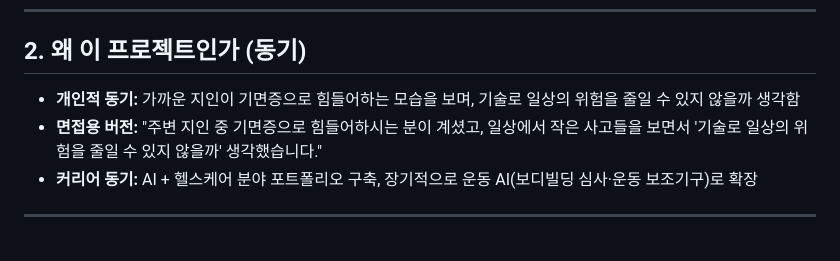
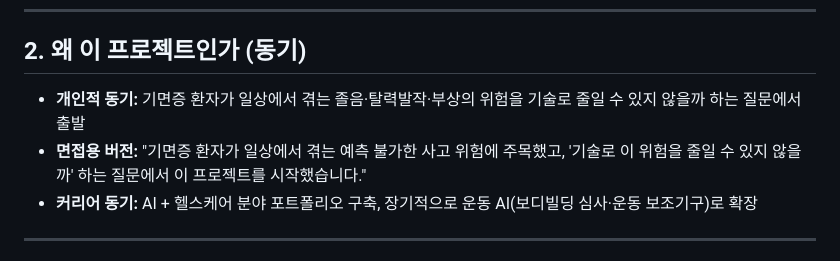
Before and after one commit to hcu1116/hena, a Markdown page: 00_meta/project-identity.md, the part around the change. Drawn GitHub-style.

```diff
--- a/00_meta/project-identity.md
+++ b/00_meta/project-identity.md
@@ -31,8 +31,8 @@
 
 ## 2. 왜 이 프로젝트인가 (동기)
 
-- **개인적 동기:** 가까운 지인이 기면증으로 힘들어하는 모습을 보며, 기술로 일상의 위험을 줄일 수 있지 않을까 생각함
-- **면접용 버전:** "주변 지인 중 기면증으로 힘들어하시는 분이 계셨고, 일상에서 작은 사고들을 보면서 '기술로 일상의 위험을 줄일 수 있지 않을까' 생각했습니다."
+- **개인적 동기:** 기면증 환자가 일상에서 겪는 졸음·탈력발작·부상의 위험을 기술로 줄일 수 있지 않을까 하는 질문에서 출발
+- **면접용 버전:** "기면증 환자가 일상에서 겪는 예측 불가한 사고 위험에 주목했고, '기술로 이 위험을 줄일 수 있지 않을까' 하는 질문에서 이 프로젝트를 시작했습니다."
 - **커리어 동기:** AI + 헬스케어 분야 포트폴리오 구축, 장기적으로 운동 AI(보디빌딩 심사·운동 보조기구)로 확장
 
 ---
```
Also changed, not shown: 01_research/medical/01_narcolepsy-basics.md (+3 -4 lines), CLAUDE.md (+1 -1 lines).
